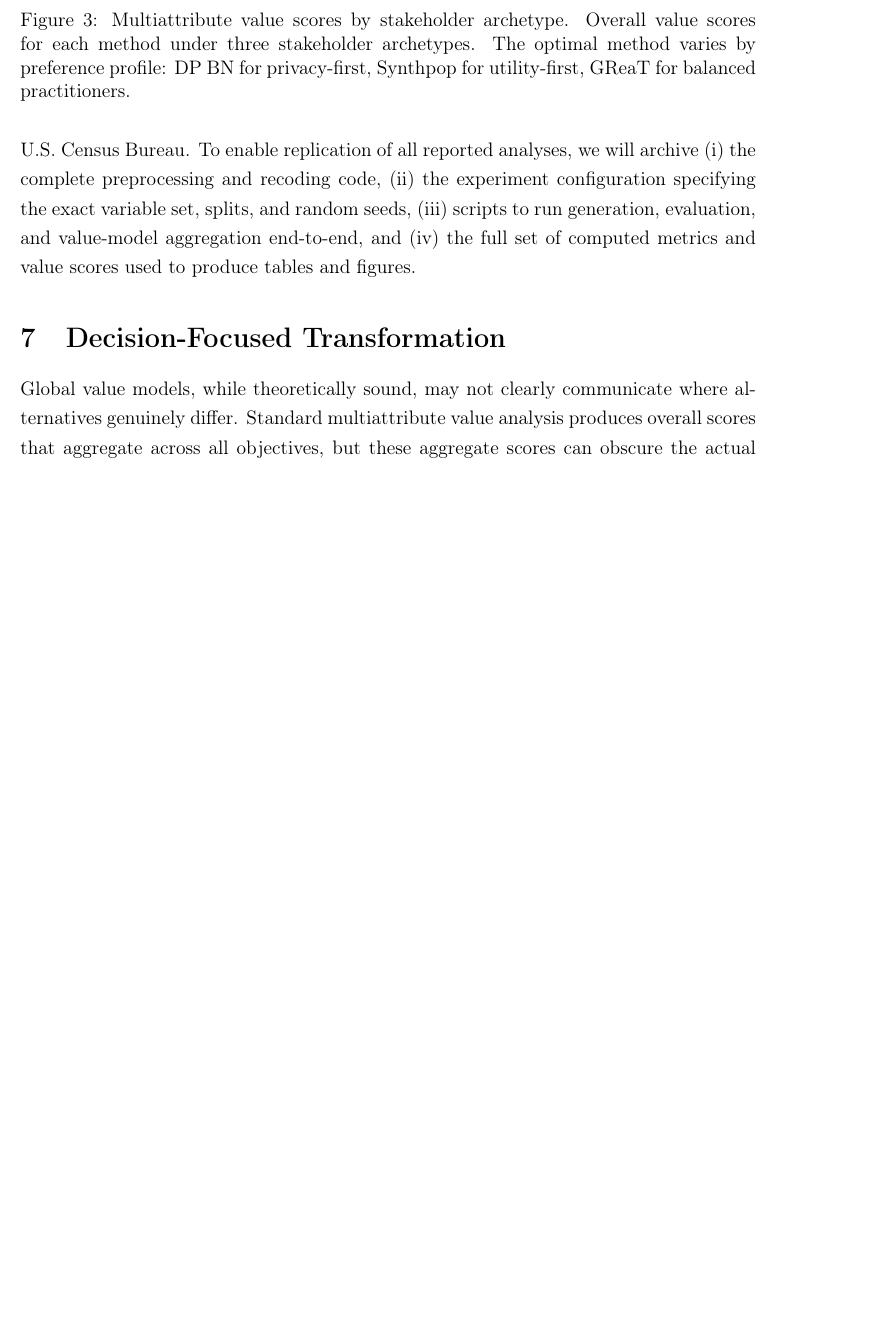
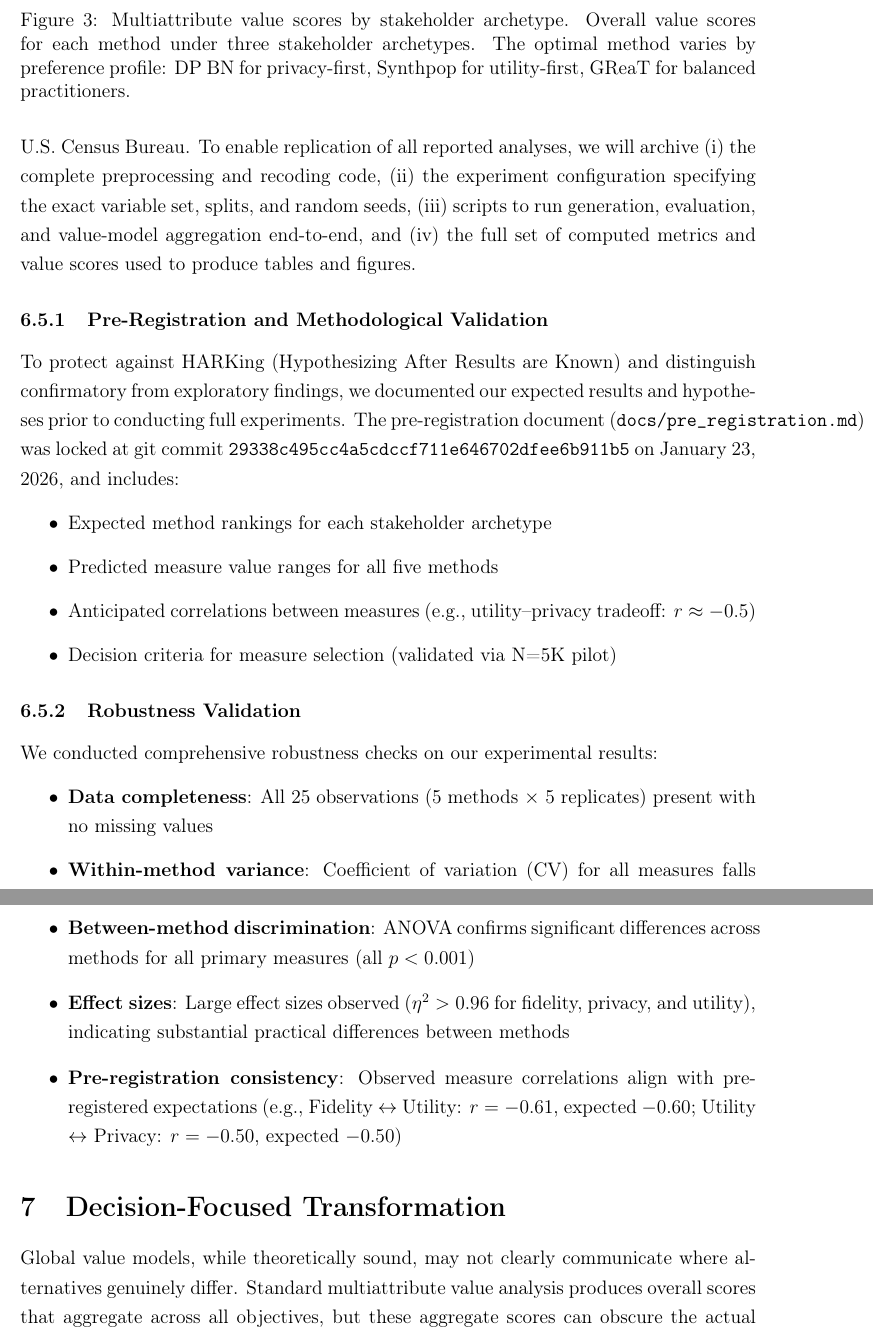
Before and after one commit to Michael-Koo-21/tsd, a LaTeX paper (docs/paper_latex_complete.tex): part of page 25 of 58 before the commit and two parts of pages 25 and 26 of 59 after it, the two joined at a grey line, cut so that both start at the same text, the shorter picture padded with empty space. Compiled offline with pdfLaTeX.

Commit message:
Update paper with pre-registration commit hash and robustness validation details

```diff
--- a/docs/paper_latex_complete.tex
+++ b/docs/paper_latex_complete.tex
@@ -512,6 +512,29 @@ GReaT & 0.40 & 0.77 & \textbf{0.63} \\
 
 Our empirical study is designed to be auditable and replicable. The underlying data source (2024 1-Year ACS PUMS person file for California) is publicly available from the U.S.\ Census Bureau. To enable replication of all reported analyses, we will archive (i) the complete preprocessing and recoding code, (ii) the experiment configuration specifying the exact variable set, splits, and random seeds, (iii) scripts to run generation, evaluation, and value-model aggregation end-to-end, and (iv) the full set of computed metrics and value scores used to produce tables and figures.
 
+\subsubsection{Pre-Registration and Methodological Validation}
+
+To protect against HARKing (Hypothesizing After Results are Known) and distinguish confirmatory from exploratory findings, we documented our expected results and hypotheses prior to conducting full experiments. The pre-registration document (\texttt{docs/pre\_registration.md}) was locked at git commit \texttt{29338c495cc4a5cdccf711e646702dfee6b911b5} on January 23, 2026, and includes:
+
+\begin{itemize}
+    \item Expected method rankings for each stakeholder archetype
+    \item Predicted measure value ranges for all five methods
+    \item Anticipated correlations between measures (e.g., utility--privacy tradeoff: $r \approx -0.5$)
+    \item Decision criteria for measure selection (validated via N=5K pilot)
+\end{itemize}
+
+\subsubsection{Robustness Validation}
+
+We conducted comprehensive robustness checks on our experimental results:
+
+\begin{itemize}
+    \item \textbf{Data completeness}: All 25 observations (5 methods $\times$ 5 replicates) present with no missing values
+    \item \textbf{Within-method variance}: Coefficient of variation (CV) for all measures falls within acceptable range ($0.001 < \text{CV} < 0.30$), confirming meaningful replication
+    \item \textbf{Between-method discrimination}: ANOVA confirms significant differences across methods for all primary measures (all $p < 0.001$)
+    \item \textbf{Effect sizes}: Large effect sizes observed ($\eta^2 > 0.96$ for fidelity, privacy, and utility), indicating substantial practical differences between methods
+    \item \textbf{Pre-registration consistency}: Observed measure correlations align with pre-registered expectations (e.g., Fidelity $\leftrightarrow$ Utility: $r = -0.61$, expected $-0.60$; Utility $\leftrightarrow$ Privacy: $r = -0.50$, expected $-0.50$)
+\end{itemize}
+
 %===============================================================================
 \section{Decision-Focused Transformation}
 %===============================================================================
```
